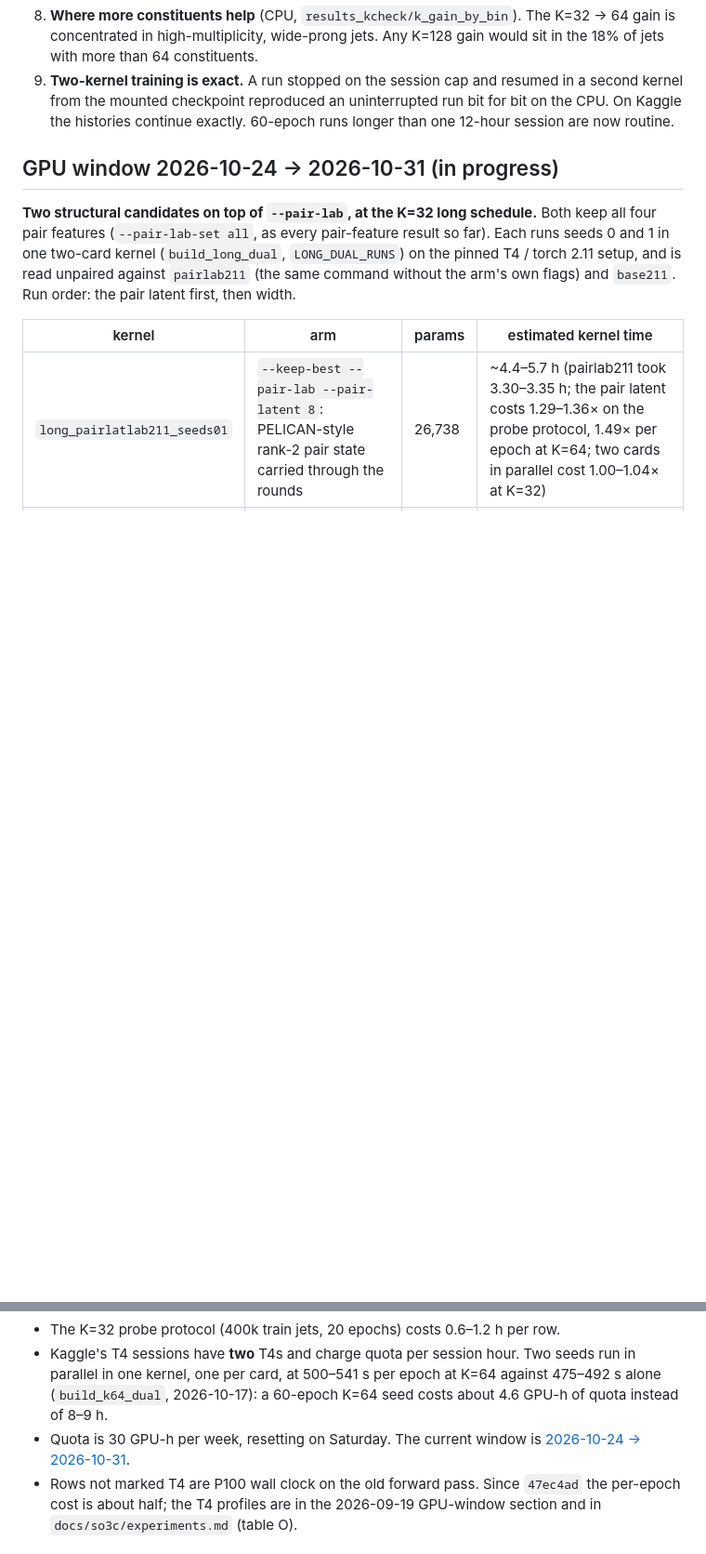
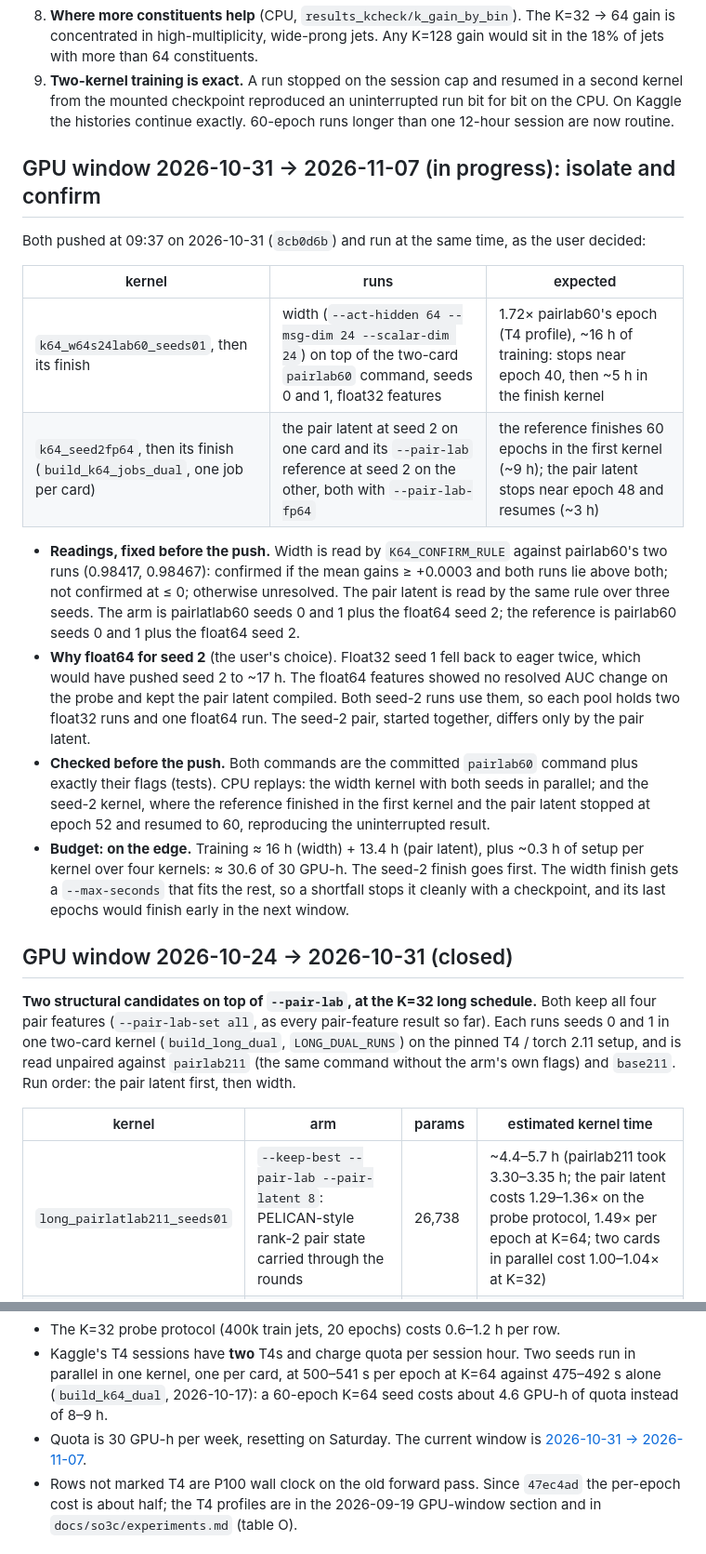
Before and after one commit to Nervni-Sanya/SO3C, a Markdown page: SO3C_STATUS.md, 2 parts joined by grey strips. Shown at 93% size. GitHub-like rendering; blank space fills up the shorter version.

Commit message:
STATUS: window 2026-10-31 opened (width at K=64, third pair-latent seed)
Co-Authored-By: Claude Opus 5.5 <noreply@anthropic.com>

```diff
--- a/SO3C_STATUS.md
+++ b/SO3C_STATUS.md
@@ -191,7 +191,21 @@ Open design choices: the ranking metric (angle against strength), attention on o
 8. **Where more constituents help** (CPU, `results_kcheck/k_gain_by_bin`). The K=32 → 64 gain is concentrated in high-multiplicity, wide-prong jets. Any K=128 gain would sit in the 18% of jets with more than 64 constituents.
 9. **Two-kernel training is exact.** A run stopped on the session cap and resumed in a second kernel from the mounted checkpoint reproduced an uninterrupted run bit for bit on the CPU. On Kaggle the histories continue exactly. 60-epoch runs longer than one 12-hour session are now routine.
 
-## GPU window 2026-10-24 → 2026-10-31 (in progress)
+## GPU window 2026-10-31 → 2026-11-07 (in progress): isolate and confirm
+
+Both pushed at 09:37 on 2026-10-31 (`8cb0d6b`) and run at the same time, as the user decided:
+
+| kernel | runs | expected |
+|---|---|---|
+| `k64_w64s24lab60_seeds01`, then its finish | width (`--act-hidden 64 --msg-dim 24 --scalar-dim 24`) on top of the two-card `pairlab60` command, seeds 0 and 1, float32 features | 1.72× pairlab60's epoch (T4 profile), ~16 h of training: stops near epoch 40, then ~5 h in the finish kernel |
+| `k64_seed2fp64`, then its finish (`build_k64_jobs_dual`, one job per card) | the pair latent at seed 2 on one card and its `--pair-lab` reference at seed 2 on the other, both with `--pair-lab-fp64` | the reference finishes 60 epochs in the first kernel (~9 h); the pair latent stops near epoch 48 and resumes (~3 h) |
+
+- **Readings, fixed before the push.** Width is read by `K64_CONFIRM_RULE` against pairlab60's two runs (0.98417, 0.98467): confirmed if the mean gains ≥ +0.0003 and both runs lie above both; not confirmed at ≤ 0; otherwise unresolved. The pair latent is read by the same rule over three seeds. The arm is pairlatlab60 seeds 0 and 1 plus the float64 seed 2; the reference is pairlab60 seeds 0 and 1 plus the float64 seed 2.
+- **Why float64 for seed 2** (the user's choice). Float32 seed 1 fell back to eager twice, which would have pushed seed 2 to ~17 h. The float64 features showed no resolved AUC change on the probe and kept the pair latent compiled. Both seed-2 runs use them, so each pool holds two float32 runs and one float64 run. The seed-2 pair, started together, differs only by the pair latent.
+- **Checked before the push.** Both commands are the committed `pairlab60` command plus exactly their flags (tests). CPU replays: the width kernel with both seeds in parallel; and the seed-2 kernel, where the reference finished in the first kernel and the pair latent stopped at epoch 52 and resumed to 60, reproducing the uninterrupted result.
+- **Budget: on the edge.** Training ≈ 16 h (width) + 13.4 h (pair latent), plus ~0.3 h of setup per kernel over four kernels: ≈ 30.6 of 30 GPU-h. The seed-2 finish goes first. The width finish gets a `--max-seconds` that fits the rest, so a shortfall stops it cleanly with a checkpoint, and its last epochs would finish early in the next window.
+
+## GPU window 2026-10-24 → 2026-10-31 (closed)
 
 **Two structural candidates on top of `--pair-lab`, at the K=32 long schedule.** Both keep all four pair features (`--pair-lab-set all`, as every pair-feature result so far). Each runs seeds 0 and 1 in one two-card kernel (`build_long_dual`, `LONG_DUAL_RUNS`) on the pinned T4 / torch 2.11 setup, and is read unpaired against `pairlab211` (the same command without the arm's own flags) and `base211`. Run order: the pair latent first, then width.
 
@@ -774,7 +788,7 @@ GPU used this window: ~9.2 h (screen) + 5.2 h (headline seed 2) + ~0.7 h (profil
 
 - The K=32 probe protocol (400k train jets, 20 epochs) costs 0.6–1.2 h per row.
 - Kaggle's T4 sessions have **two** T4s and charge quota per session hour. Two seeds run in parallel in one kernel, one per card, at 500–541 s per epoch at K=64 against 475–492 s alone (`build_k64_dual`, 2026-10-17): a 60-epoch K=64 seed costs about 4.6 GPU-h of quota instead of 8–9 h.
-- Quota is 30 GPU-h per week, resetting on Saturday. The current window is [2026-10-24 → 2026-10-31](#gpu-window-2026-10-24--2026-10-31-in-progress).
+- Quota is 30 GPU-h per week, resetting on Saturday. The current window is [2026-10-31 → 2026-11-07](#gpu-window-2026-10-31--2026-11-07-in-progress-isolate-and-confirm).
 - Rows not marked T4 are P100 wall clock on the old forward pass. Since `47ec4ad` the per-epoch cost is about half; the T4 profiles are in the 2026-09-19 GPU-window section and in `docs/so3c/experiments.md` (table O).
 
 ## Provenance
```
Also changed, not shown: other parts of SO3C_STATUS.md (+1 -1 lines).
